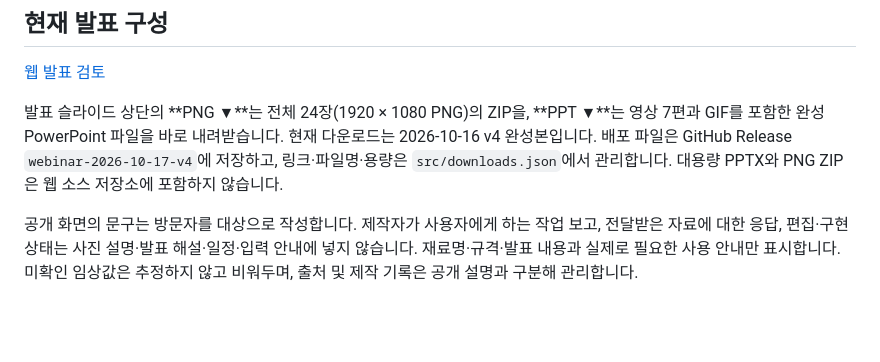
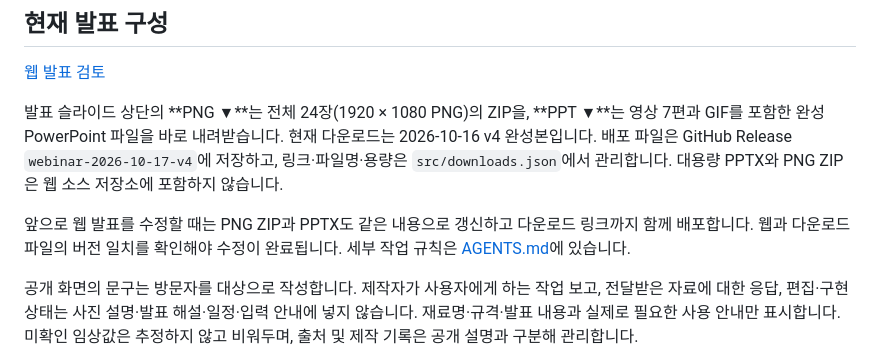
Before and after one commit to notoow/vietnam-urology-webinar, a Markdown page: README.md, the part around the change. Drawn GitHub-style; blank space fills up the shorter version.

```diff
--- a/README.md
+++ b/README.md
@@ -9,6 +9,8 @@
 [웹 발표 검토](https://notoow.github.io/vietnam-urology-webinar/#design)
 
 발표 슬라이드 상단의 **PNG ▼**는 전체 24장(1920 × 1080 PNG)의 ZIP을, **PPT ▼**는 영상 7편과 GIF를 포함한 완성 PowerPoint 파일을 바로 내려받습니다. 현재 다운로드는 2026-10-16 v4 완성본입니다. 배포 파일은 GitHub Release `webinar-2026-10-17-v4`에 저장하고, 링크·파일명·용량은 `src/downloads.json`에서 관리합니다. 대용량 PPTX와 PNG ZIP은 웹 소스 저장소에 포함하지 않습니다.
+
+앞으로 웹 발표를 수정할 때는 PNG ZIP과 PPTX도 같은 내용으로 갱신하고 다운로드 링크까지 함께 배포합니다. 웹과 다운로드 파일의 버전 일치를 확인해야 수정이 완료됩니다. 세부 작업 규칙은 [AGENTS.md](AGENTS.md)에 있습니다.
 
 공개 화면의 문구는 방문자를 대상으로 작성합니다. 제작자가 사용자에게 하는 작업 보고, 전달받은 자료에 대한 응답, 편집·구현 상태는 사진 설명·발표 해설·일정·입력 안내에 넣지 않습니다. 재료명·규격·발표 내용과 실제로 필요한 사용 안내만 표시합니다. 미확인 임상값은 추정하지 않고 비워두며, 출처 및 제작 기록은 공개 설명과 구분해 관리합니다.
 
```
Also changed, not shown: AGENTS.md (added, +11 -0 lines).
